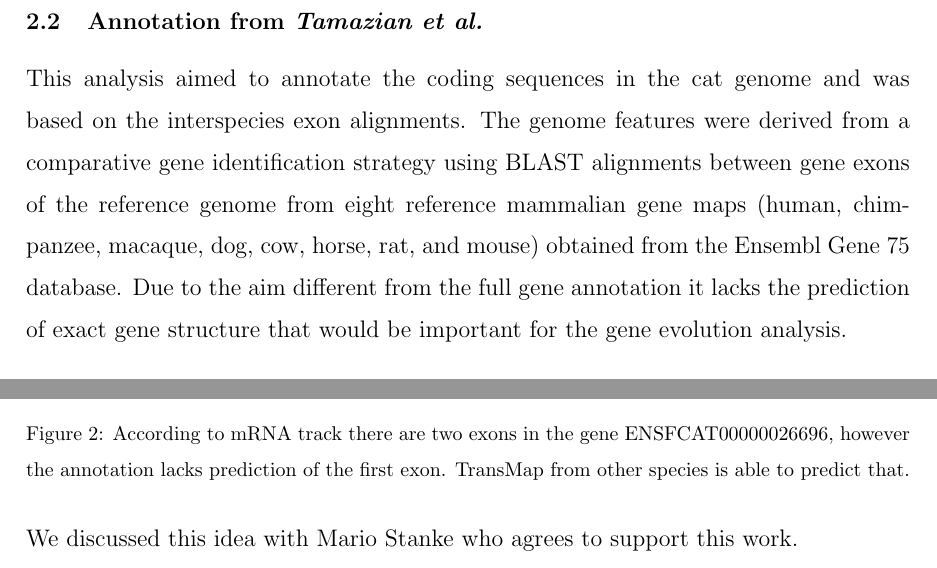
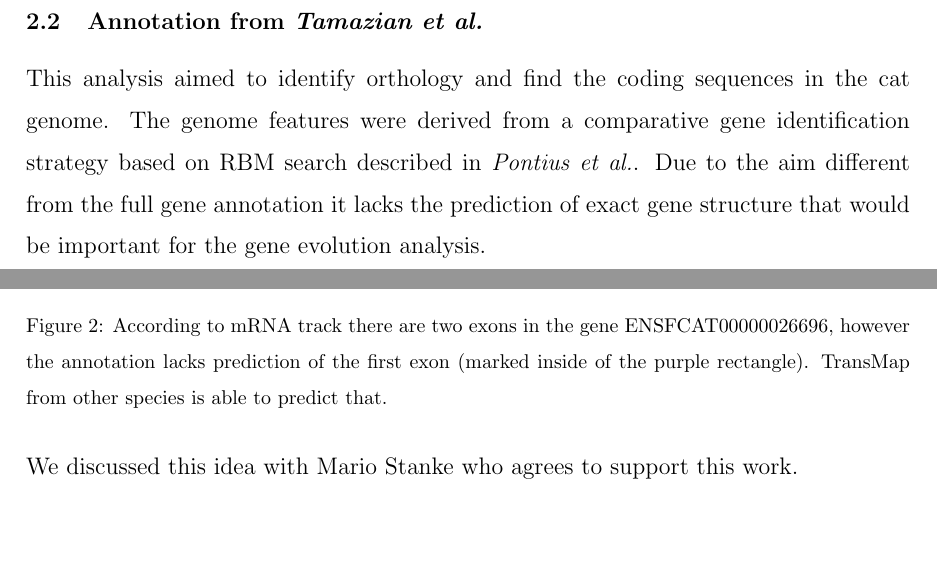
Before and after one commit to felidae-reconstruction/doc, a LaTeX document (report_genes/main.tex): two parts of pages 2 and 4 of 6, joined at a grey line, cut so that both start at the same text, the shorter picture padded with empty space. Compiled offline with pdfLaTeX.

Commit message:
updates to text and images

```diff
--- a/report_genes/main.tex
+++ b/report_genes/main.tex
@@ -29,8 +29,8 @@ However this annotation was lost so that we were not able to evaluate it’s res
 
 
 \subsection{Annotation from \textit{Tamazian et al.}}
-This analysis aimed to annotate the coding sequences in the cat genome and was based on the interspecies exon alignments.
-The genome features were derived from a comparative gene identification strategy using BLAST alignments between gene exons of the reference genome from eight reference mammalian gene maps (human, chimpanzee, macaque, dog, cow, horse, rat, and mouse) obtained from the Ensembl Gene 75 database.
+This analysis aimed to identify orthology and find the coding sequences in the cat genome.
+The genome features were derived from a comparative gene identification strategy based on RBM search described in \textit{Pontius et al.}.
 Due to the aim different from the full gene annotation it lacks the prediction of exact gene structure that would be important for the gene evolution analysis.
 
 \subsection{Ensembl annotation}
@@ -54,8 +54,8 @@ According to the Table \ref{table:ensembl_refseq_stats} the number of transcript
 %Figure1
 \begin{figure}[h]
 \centering
-\includegraphics[width=\textwidth]{images/hgt_hgwdev_e926_52a620.pdf}
-\caption{According to mRNA track there are two exons in the gene ENSFCAT00000026696, however the annotation lacks prediction of the first exon. TransMap from other species is able to predict that.}
+\includegraphics[width=\textwidth]{images/hgt_hgwdev_e926_52a620_edit.pdf}
+\caption{According to mRNA track there are two exons in the gene ENSFCAT00000026696, however the annotation lacks prediction of the first exon (marked inside of the purple rectangle). TransMap from other species is able to predict that.}
 \label{fig:missed_exons_mrna_1}
 \end{figure}
 
```
Also changed, not shown: report_genes/images/hgt_hgwdev_e926_52a620_edit.pdf (added), report_genes/images/hgt_hgwdev_ed86_52bfa0_edit.pdf (added), report_genes/main.tex (4 more changed lines).
